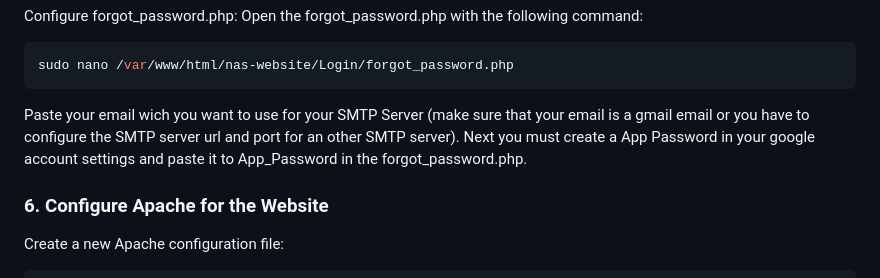
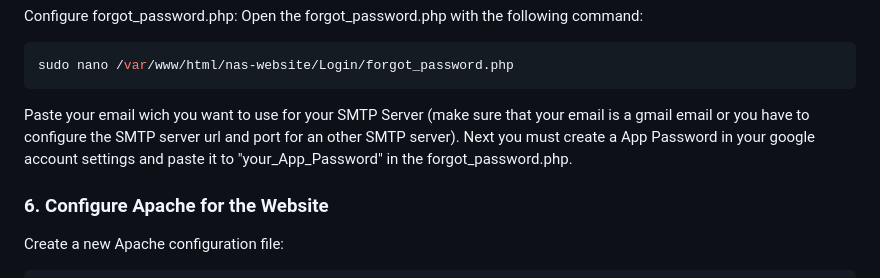
Before and after one commit to MarcusNebel/My-NAS, a Markdown page: README.md, the part around the change. Rendered like a GitHub page.

````diff
--- a/README.md
+++ b/README.md
@@ -120,7 +120,7 @@ Open the forgot_password.php with the following command:
 sudo nano /var/www/html/nas-website/Login/forgot_password.php
 ```
 
-Paste your email wich you want to use for your SMTP Server (make sure that your email is a gmail email or you have to configure the SMTP server url and port for an other SMTP server). Next you must create a App Password in your google account settings and paste it to App_Password in the forgot_password.php.
+Paste your email wich you want to use for your SMTP Server (make sure that your email is a gmail email or you have to configure the SMTP server url and port for an other SMTP server). Next you must create a App Password in your google account settings and paste it to "your_App_Password" in the forgot_password.php.
 
 ### 6. **Configure Apache for the Website**
 
````
